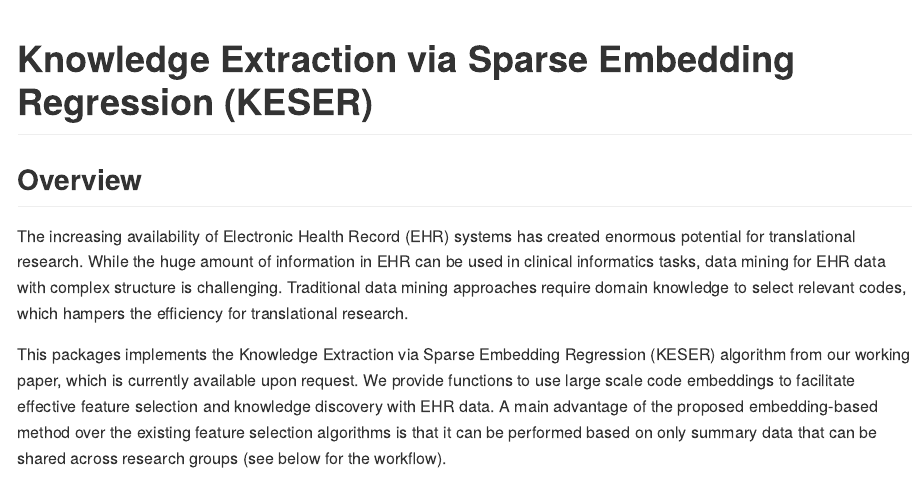
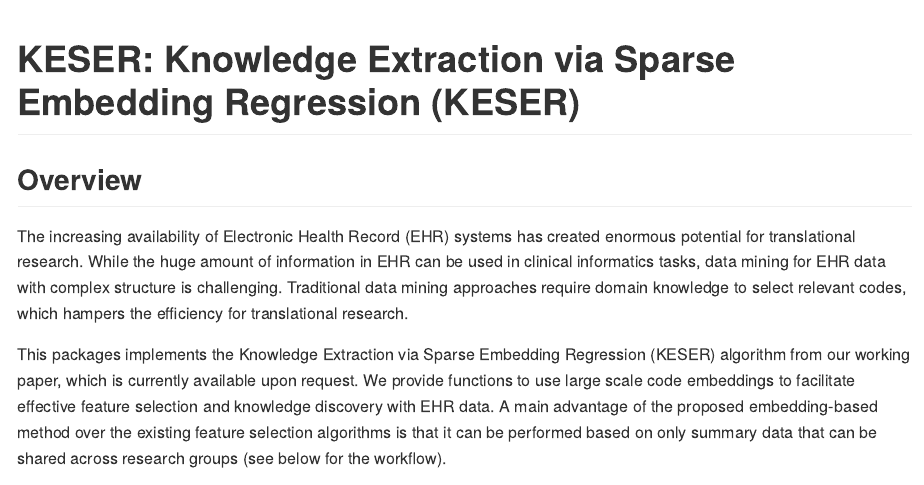
Before and after one commit to celehs/KESER, an R Markdown document (README.Rmd): the page in a window 1100 px wide, from its top. Rendered offline with R 4.5, knitr and Pandoc, with nearby package versions; some code elsewhere in the file could not run offline; badge pictures from the web are left out.

Commit message:
update homepage

```diff
--- a/README.Rmd
+++ b/README.Rmd
@@ -1,7 +1,10 @@
 ---
-title: "Knowledge Extraction via Sparse Embedding Regression (KESER)"
 output: github_document
 ---
+
+# KESER: Knowledge Extraction via Sparse Embedding Regression (KESER)
+
+[![CRAN](https://www.r-pkg.org/badges/version/KESER)](https://CRAN.R-project.org/package=KESER)
 
 ## Overview
 
```
Also changed, not shown: README.md, docs/pkgdown.yml, 2 other files.
